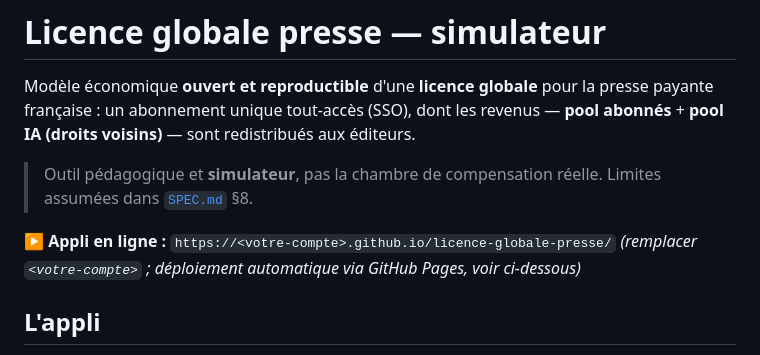
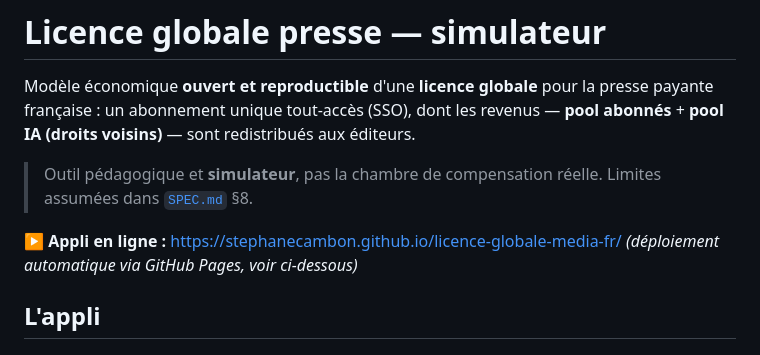
Before and after one commit to stephanecambon/licence-globale-media-fr, a Markdown page: README.md, the part around the change. Rendered like a GitHub page.

Commit message:
docs(readme): corrige l'URL Pages (slug repo réel, sans placeholder)

```diff
--- a/README.md
+++ b/README.md
@@ -4,8 +4,8 @@ Modèle économique **ouvert et reproductible** d'une **licence globale** pour l
 
 > Outil pédagogique et **simulateur**, pas la chambre de compensation réelle. Limites assumées dans [`SPEC.md`](SPEC.md) §8.
 
-**▶ Appli en ligne :** `https://<votre-compte>.github.io/licence-globale-presse/`
-*(remplacer `<votre-compte>` ; déploiement automatique via GitHub Pages, voir ci-dessous)*
+**▶ Appli en ligne :** https://stephanecambon.github.io/licence-globale-media-fr/
+*(déploiement automatique via GitHub Pages, voir ci-dessous)*
 
 ## L'appli
 
```
